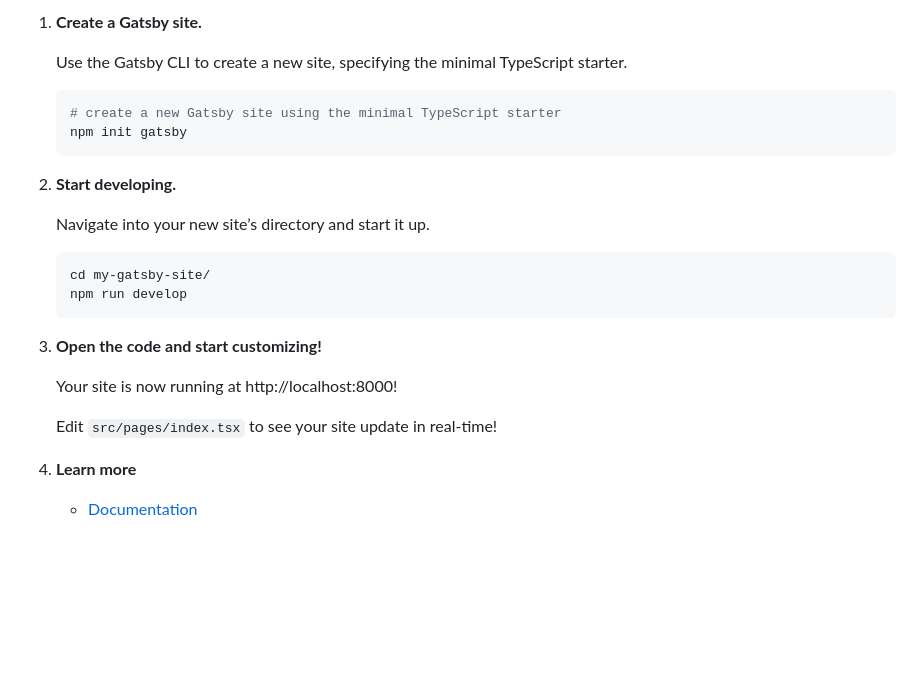
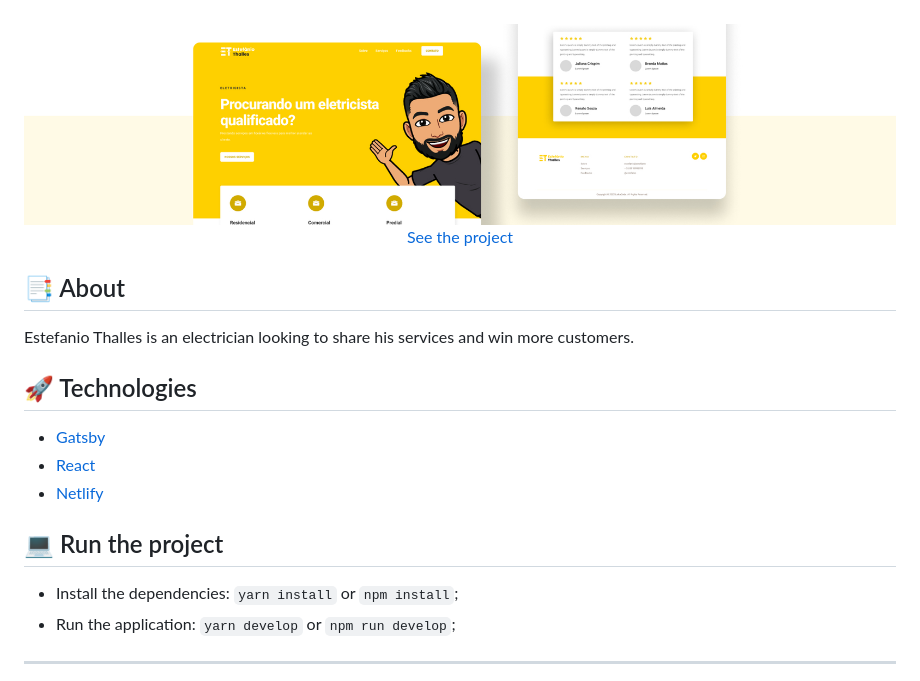
Before and after one commit to brendamatias/estefaniothalles-website, a Markdown page: README.md, the part around the change printed below. Drawn GitHub-style; pictures changed too: .github/presentation.jpg (added); blank space fills up the shorter version.

````diff
--- a/README.md
+++ b/README.md
@@ -11,29 +16,27 @@
 
-1.  **Create a Gatsby site.**
+<br>
 
-    Use the Gatsby CLI to create a new site, specifying the minimal TypeScript starter.
+<img alt="Aircnc" title="#aircnc" src=".github/presentation.jpg" width="100%" />
 
-    ```shell
-    # create a new Gatsby site using the minimal TypeScript starter
-    npm init gatsby
-    ```
+<div align="center">
+  <a align="center" href="https://estefaniothalles.netlify.com/" alt="Estefanio Thalles Website">See the project</a>
+</div>
 
-2.  **Start developing.**
 
-    Navigate into your new site’s directory and start it up.
+## 📑 About
 
-    ```shell
-    cd my-gatsby-site/
-    npm run develop
-    ```
+Estefanio Thalles is an electrician looking to share his services and win more customers.
 
-3.  **Open the code and start customizing!**
+## :rocket: Technologies
 
-    Your site is now running at http://localhost:8000!
+- [Gatsby](https://www.gatsbyjs.com/)
+- [React](https://reactjs.org)
+- [Netlify](https://www.netlify.com/)
 
-    Edit `src/pages/index.tsx` to see your site update in real-time!
 
-4.  **Learn more**
+## 💻 Run the project
 
-    - [Documentation](https://www.gatsbyjs.com/docs/?utm_source=starter&utm_medium=readme&utm_campaign=minimal-starter-ts)
+- Install the dependencies: `yarn install` or `npm install`;
+- Run the application: `yarn develop` or `npm run develop`;
+---
 
````
Also changed, not shown: other parts of README.md (+15 -22 lines), 1 other file.
